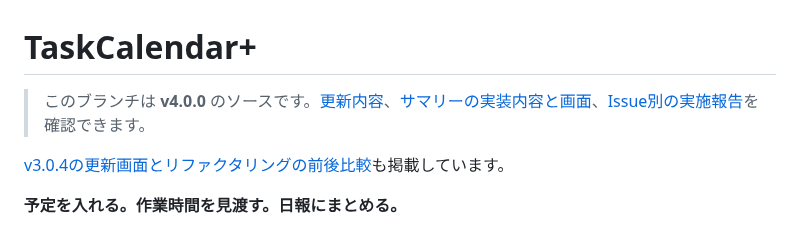
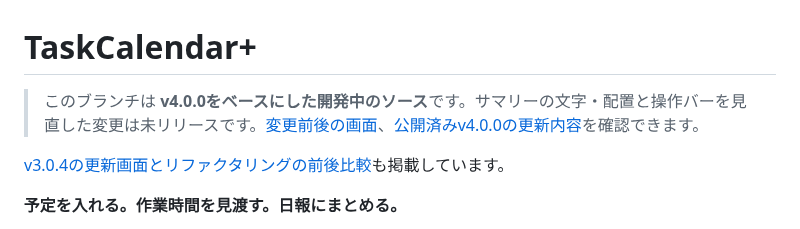
Before and after one commit to t-ueda21/TaskCalendar-Plus, a Markdown page: README.md, the part around the change. GitHub-like rendering.

Commit message:
fix: make summary readable and restore shared toolbar

```diff
--- a/README.md
+++ b/README.md
@@ -1,6 +1,6 @@
 # TaskCalendar+
 
-> このブランチは **v4.0.0** のソースです。[更新内容](docs/releases/v4.0.0.md)、[サマリーの実装内容と画面](docs/reviews/summary-screen.md)、[Issue別の実施報告](docs/reviews/v3.0.0-issues.md)を確認できます。
+> このブランチは **v4.0.0をベースにした開発中のソース**です。サマリーの文字・配置と操作バーを見直した変更は未リリースです。[変更前後の画面](docs/reviews/summary-readable.md)、[公開済みv4.0.0の更新内容](docs/releases/v4.0.0.md)を確認できます。
 
 [v3.0.4の更新画面とリファクタリングの前後比較](docs/reviews/v3.0.4.md)も掲載しています。
 
```
Also changed, not shown: CHANGELOG.md (+6 -0 lines), docs/reviews/summary-readable.md (added, +56 -0 lines), docs/images/summary-readable/before.png (added), docs/images/summary-readable/month-10-tags.png (added), docs/images/summary-readable/month-dark.png (added), docs/images/summary-readable/month-selected-tags.png (added), docs/images/summary-readable/year.png (added), 11 other files.
